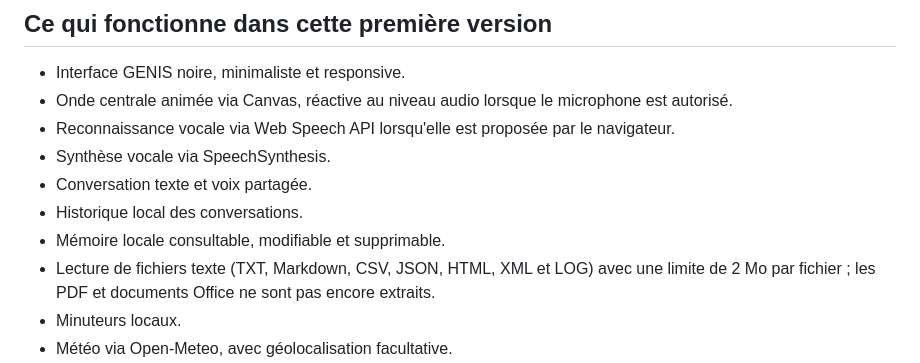
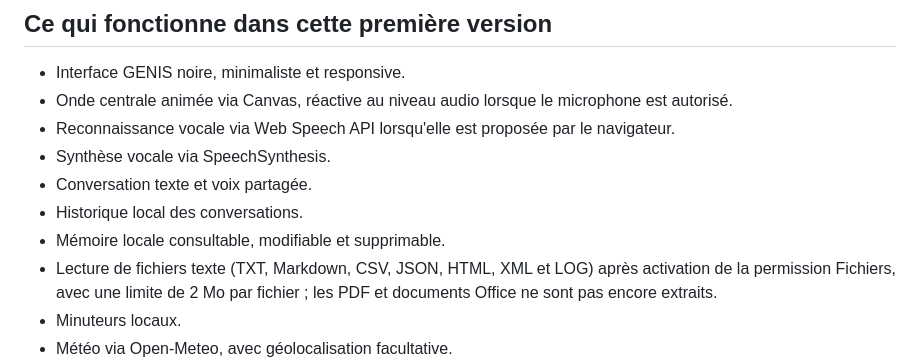
Before and after one commit to sopp24/G.E.N.I.S, a Markdown page: README.md, the part around the change. Drawn GitHub-style.

Commit message:
Document GENIS file permission requirement

```diff
--- a/README.md
+++ b/README.md
@@ -42,7 +42,7 @@ GENIS/
 - Conversation texte et voix partagée.
 - Historique local des conversations.
 - Mémoire locale consultable, modifiable et supprimable.
-- Lecture de fichiers texte (TXT, Markdown, CSV, JSON, HTML, XML et LOG) avec une limite de 2 Mo par fichier ; les PDF et documents Office ne sont pas encore extraits.
+- Lecture de fichiers texte (TXT, Markdown, CSV, JSON, HTML, XML et LOG) après activation de la permission Fichiers, avec une limite de 2 Mo par fichier ; les PDF et documents Office ne sont pas encore extraits.
 - Minuteurs locaux.
 - Météo via Open-Meteo, avec géolocalisation facultative.
 - Ouverture préparée des services courants (Deezer, YouTube, Gmail, Agenda, SNCF, Vinted, etc.) sans prétendre contrôler les comptes.
```
